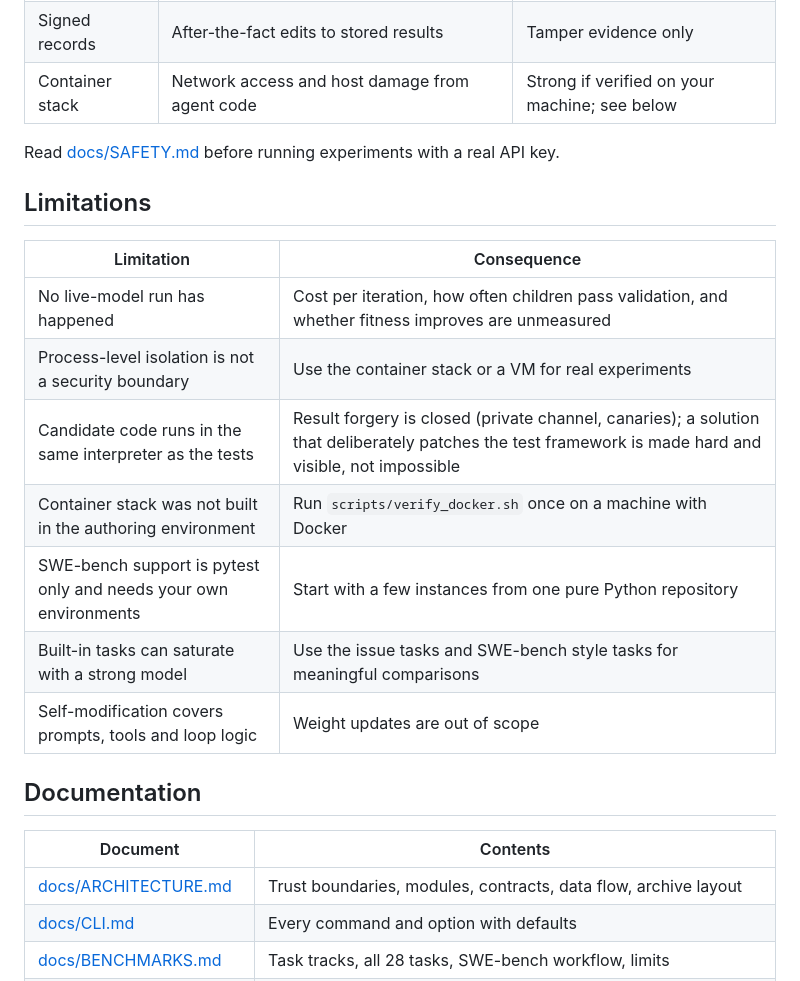
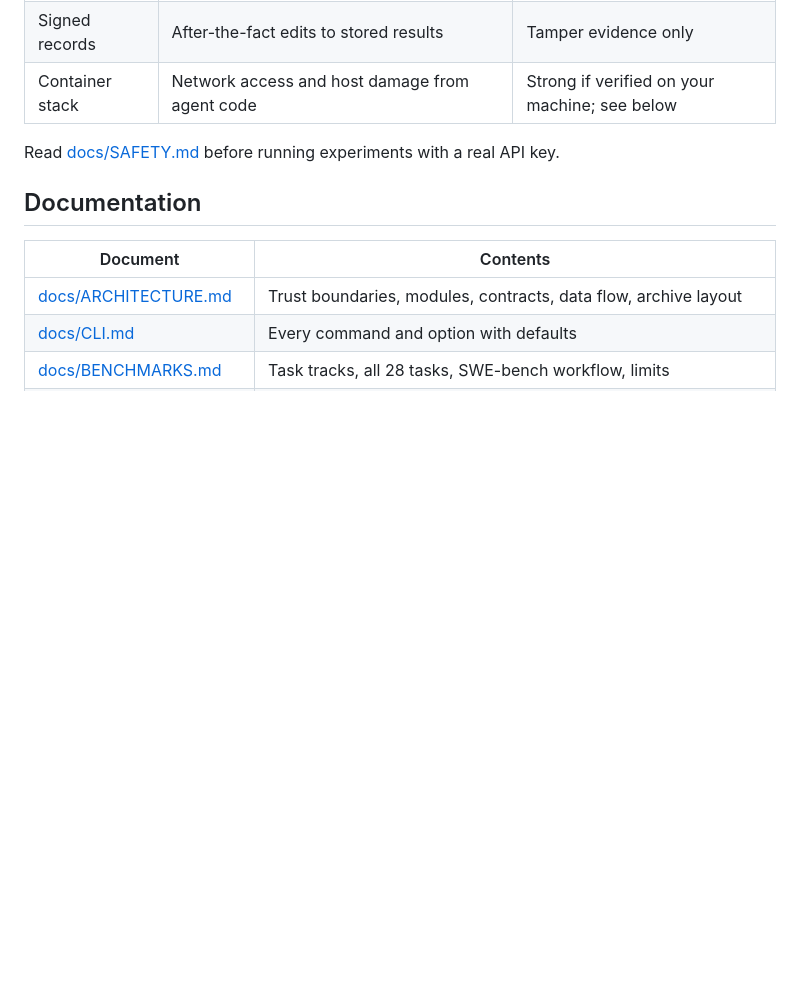
Before and after one commit to QuantSingularity/Singularis, a Markdown page: README.md, the part around the change. Drawn GitHub-style; blank space fills up the shorter version.

```diff
--- a/README.md
+++ b/README.md
@@ -194,18 +194,6 @@ One workflow, `.github/workflows/cicd.yml`, runs on every push and pull request.
 
 Read [docs/SAFETY.md](docs/SAFETY.md) before running experiments with a real API key.
 
-## Limitations
-
-| Limitation                                                       | Consequence                                                                                                                                            |
-| ---------------------------------------------------------------- | ------------------------------------------------------------------------------------------------------------------------------------------------------ |
-| No live-model run has happened                                   | Cost per iteration, how often children pass validation, and whether fitness improves are unmeasured                                                    |
-| Process-level isolation is not a security boundary               | Use the container stack or a VM for real experiments                                                                                                   |
-| Candidate code runs in the same interpreter as the tests         | Result forgery is closed (private channel, canaries); a solution that deliberately patches the test framework is made hard and visible, not impossible |
-| Container stack was not built in the authoring environment       | Run `scripts/verify_docker.sh` once on a machine with Docker                                                                                           |
-| SWE-bench support is pytest only and needs your own environments | Start with a few instances from one pure Python repository                                                                                             |
-| Built-in tasks can saturate with a strong model                  | Use the issue tasks and SWE-bench style tasks for meaningful comparisons                                                                               |
-| Self-modification covers prompts, tools and loop logic           | Weight updates are out of scope                                                                                                                        |
-
 ## Documentation
 
 | Document                                             | Contents                                                                                    |
```
Also changed, not shown: docs/CICD.md (deleted, +0 -112 lines), docs/ROADMAP.md (deleted, +0 -45 lines).
